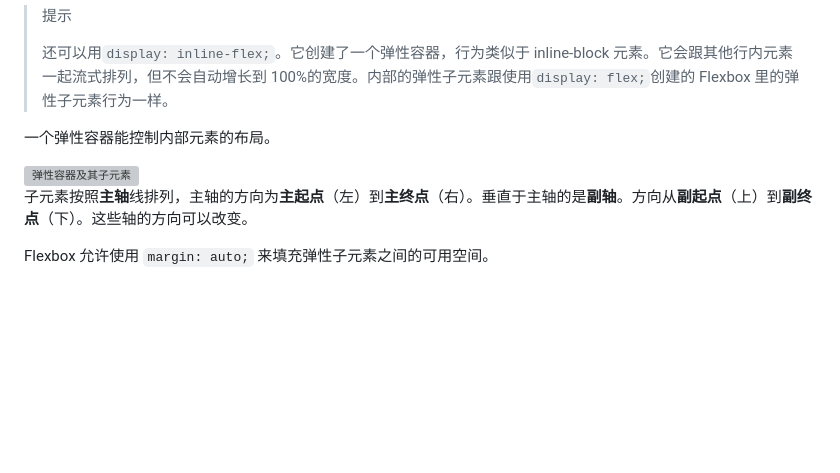
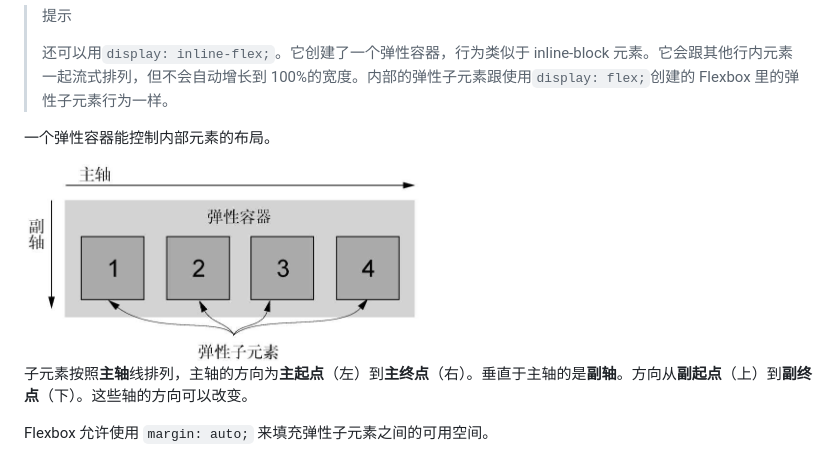
Before and after one commit to RYGRIT/learn-css-course, a Markdown page: css-in-depth/flexbox-principles/notes.zh-CN.md, the part around the change. Rendered like a GitHub page; pictures changed too: css-in-depth/images/pic_5-1.jpeg (added); blank space fills up the shorter version; grey boxes are pictures that could not be loaded.

```diff
--- a/css-in-depth/flexbox-principles/notes.zh-CN.md
+++ b/css-in-depth/flexbox-principles/notes.zh-CN.md
@@ -12,7 +12,7 @@ Flexbox，全称弹性盒子布局（Flexible Box Layout），是一种新的布
 
 一个弹性容器能控制内部元素的布局。
 
-<img src="./images/pic_5-1.jpeg" width='50%' height="50%" alt="弹性容器及其子元素" />
+<img src="../images/pic_5-1.jpeg" width='50%' height="50%" alt="弹性容器及其子元素" />
 
 子元素按照**主轴**线排列，主轴的方向为**主起点**（左）到**主终点**（右）。垂直于主轴的是**副轴**。方向从**副起点**（上）到**副终点**（下）。这些轴的方向可以改变。
 
```
Also changed, not shown: css-in-depth/flex-direction/notes.zh-CN.md (+1 -1 lines), css-in-depth/images/pic_5-14.jpeg (added).
